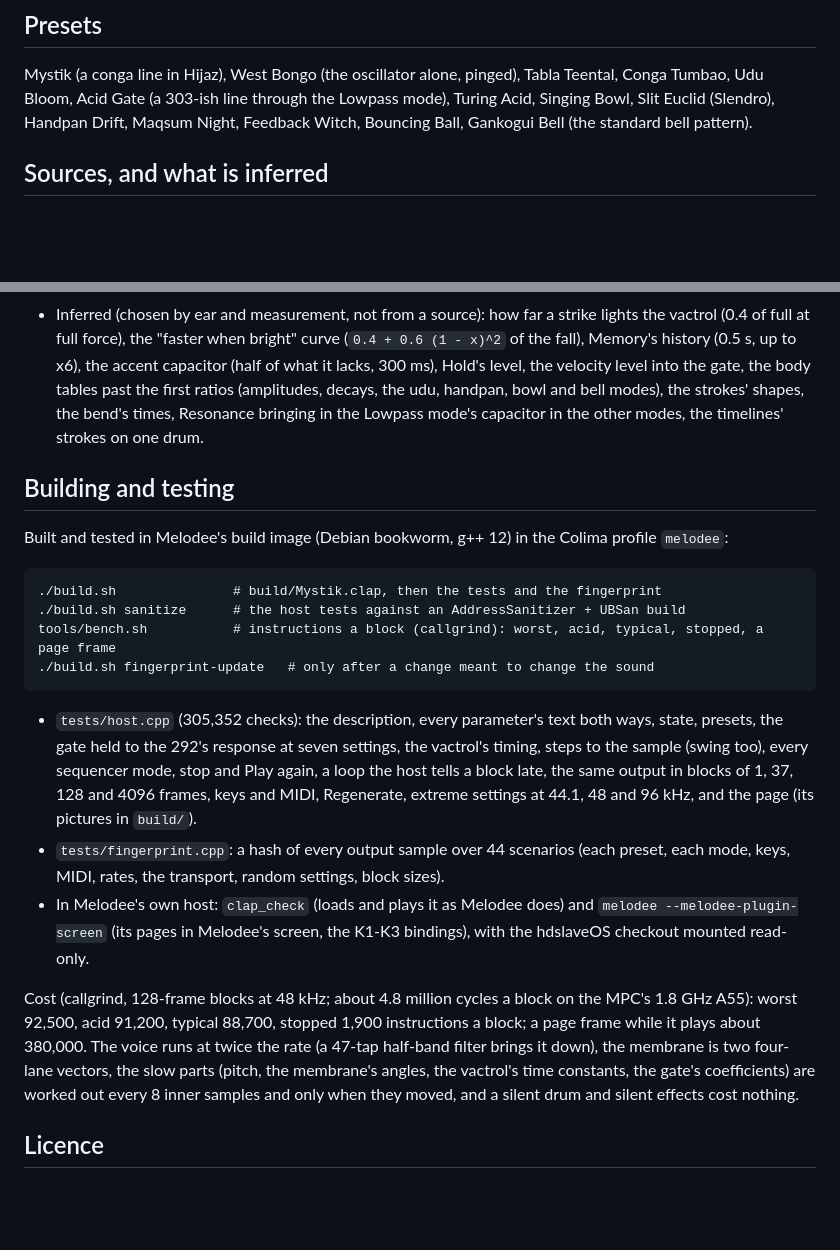
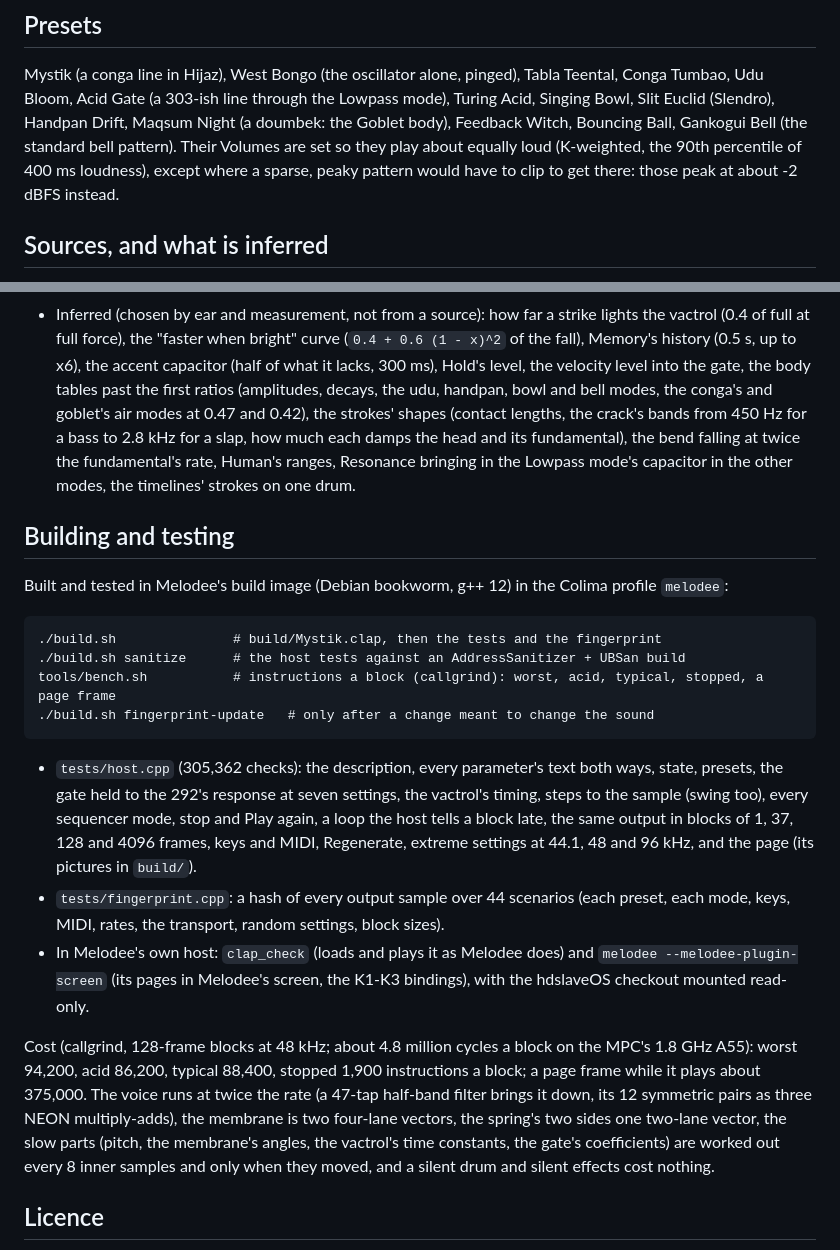
Before and after one commit to hdslave/hdslave-Mystik-Synth, a Markdown page: README.md, 2 parts joined by grey strips. Rendered like a GitHub page; blank space fills up the shorter version.

```diff
--- a/README.md
+++ b/README.md
@@ -146,7 +148,9 @@ The modes:
 
 Mystik (a conga line in Hijaz), West Bongo (the oscillator alone, pinged), Tabla Teental, Conga Tumbao, Udu Bloom,
 Acid Gate (a 303-ish line through the Lowpass mode), Turing Acid, Singing Bowl, Slit Euclid (Slendro), Handpan Drift,
-Maqsum Night, Feedback Witch, Bouncing Ball, Gankogui Bell (the standard bell pattern).
+Maqsum Night (a doumbek: the Goblet body), Feedback Witch, Bouncing Ball, Gankogui Bell (the standard bell pattern).
+Their Volumes are set so they play about equally loud (K-weighted, the 90th percentile of 400 ms loudness), except
+where a sparse, peaky pattern would have to clip to get there: those peak at about -2 dBFS instead.
 
 ## Sources, and what is inferred
 
@@ -163,8 +167,10 @@ Maqsum Night, Feedback Witch, Bouncing Ball, Gankogui Bell (the standard bell pa
 - Inferred (chosen by ear and measurement, not from a source): how far a strike lights the vactrol (0.4 of full at
   full force), the "faster when bright" curve (`0.4 + 0.6 (1 - x)^2` of the fall), Memory's history (0.5 s, up to x6),
   the accent capacitor (half of what it lacks, 300 ms), Hold's level, the velocity level into the gate, the body tables
-  past the first ratios (amplitudes, decays, the udu, handpan, bowl and bell modes), the strokes' shapes, the bend's
-  times, Resonance bringing in the Lowpass mode's capacitor in the other modes, the timelines' strokes on one drum.
+  past the first ratios (amplitudes, decays, the udu, handpan, bowl and bell modes, the conga's and goblet's air modes
+  at 0.47 and 0.42), the strokes' shapes (contact lengths, the crack's bands from 450 Hz for a bass to 2.8 kHz for a
+  slap, how much each damps the head and its fundamental), the bend falling at twice the fundamental's rate, Human's
+  ranges, Resonance bringing in the Lowpass mode's capacitor in the other modes, the timelines' strokes on one drum.
 
 ## Building and testing
 
@@ -175,7 +181,7 @@ Built and tested in Melodee's build image (Debian bookworm, g++ 12) in the Colim
     tools/bench.sh           # instructions a block (callgrind): worst, acid, typical, stopped, a page frame
     ./build.sh fingerprint-update   # only after a change meant to change the sound
 
-- `tests/host.cpp` (305,352 checks): the description, every parameter's text both ways, state, presets, the gate held
+- `tests/host.cpp` (305,362 checks): the description, every parameter's text both ways, state, presets, the gate held
   to the 292's response at seven settings, the vactrol's timing, steps to the sample (swing too), every sequencer mode,
   stop and Play again, a loop the host tells a block late, the same output in blocks of 1, 37, 128 and 4096 frames,
   keys and MIDI, Regenerate, extreme settings at 44.1, 48 and 96 kHz, and the page (its pictures in `build/`).
@@ -185,8 +191,9 @@ Built and tested in Melodee's build image (Debian bookworm, g++ 12) in the Colim
   pages in Melodee's screen, the K1-K3 bindings), with the hdslaveOS checkout mounted read-only.
 
 Cost (callgrind, 128-frame blocks at 48 kHz; about 4.8 million cycles a block on the MPC's 1.8 GHz A55): worst
-92,500, acid 91,200, typical 88,700, stopped 1,900 instructions a block; a page frame while it plays about 380,000.
-The voice runs at twice the rate (a 47-tap half-band filter brings it down), the membrane is two four-lane vectors,
+94,200, acid 86,200, typical 88,400, stopped 1,900 instructions a block; a page frame while it plays about 375,000.
+The voice runs at twice the rate (a 47-tap half-band filter brings it down, its 12 symmetric pairs as three NEON
+multiply-adds), the membrane is two four-lane vectors, the spring's two sides one two-lane vector,
 the slow parts (pitch, the membrane's angles, the vactrol's time constants, the gate's coefficients) are worked out
 every 8 inner samples and only when they moved, and a silent drum and silent effects cost nothing.
 
```
Also changed, not shown: other parts of README.md (+10 -8 lines), docs/design.md (+18 -10 lines), docs/mystik-pages.gif, docs/pages.png, 10 other files.
